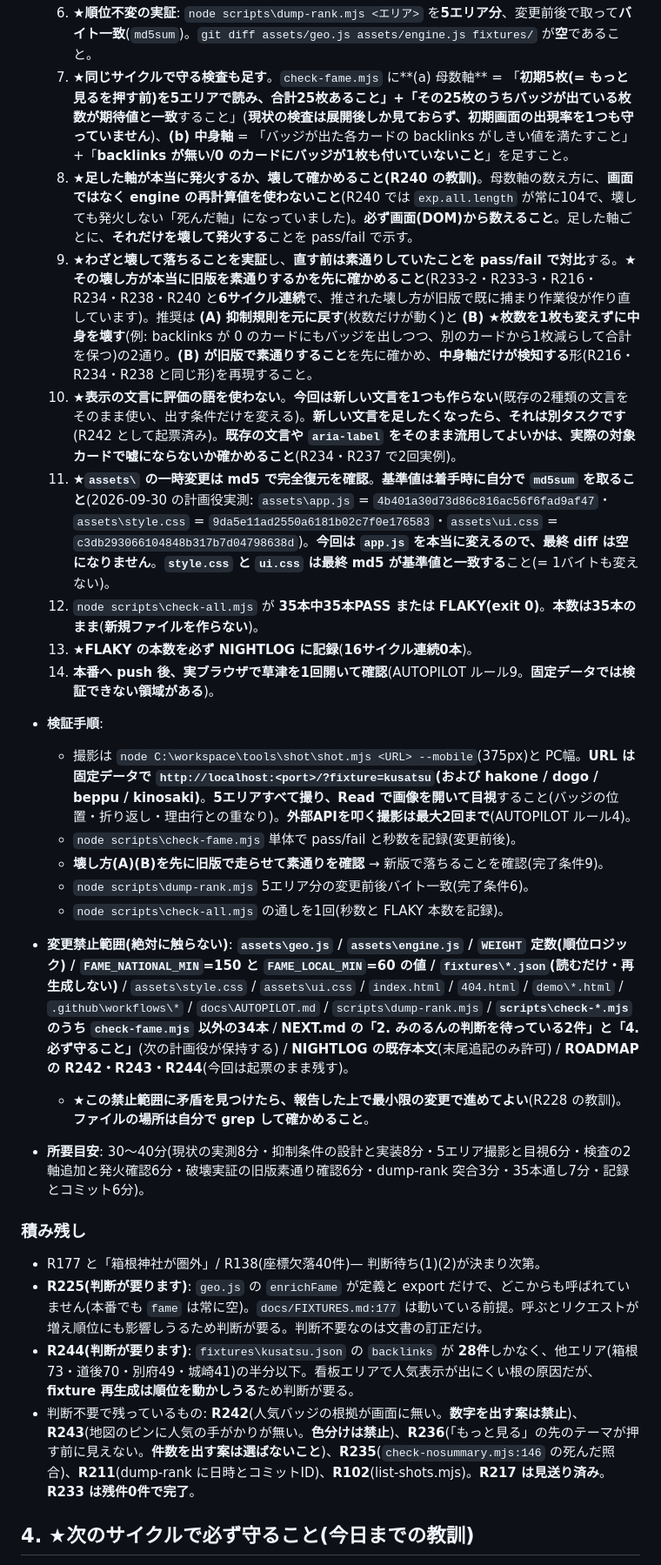
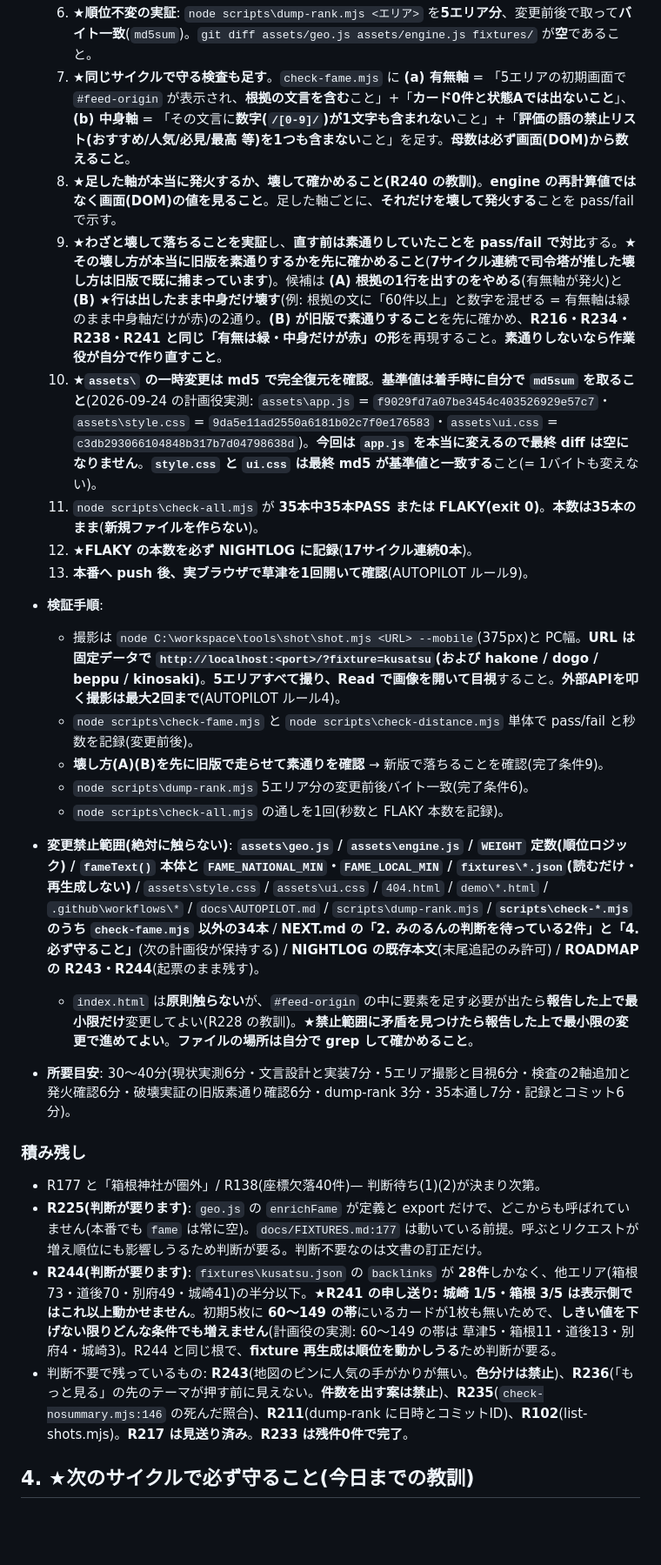
Before and after one commit to TeeR-tee/yadotabi, a Markdown page: docs/NEXT.md, the part around one of its changes. Shown at 87% size. Drawn GitHub-style; blank space fills up the shorter version.

```diff
--- a/docs/NEXT.md
+++ b/docs/NEXT.md
@@ -97,27 +98,26 @@
   6. **★順位不変の実証**: `node scripts\dump-rank.mjs <エリア>` を**5エリア分**、変更前後で取って**バイト一致**(`md5sum`)。`git diff assets/geo.js assets/engine.js fixtures/` が**空**であること。
-  7. **★同じサイクルで守る検査も足す**。`check-fame.mjs` に**(a) 母数軸** = 「**初期5枚(= もっと見るを押す前)**を5エリアで読み、合計25枚あること」+「その25枚のうちバッジが出ている枚数が**期待値と一致**すること」(**現状の検査は展開後しか見ておらず、初期画面の出現率を1つも守っていません**)、**(b) 中身軸** = 「バッジが出た各カードの backlinks がしきい値を満たすこと」+「**backlinks が無い/0 のカードにバッジが1枚も付いていないこと**」を足すこと。
-  8. **★足した軸が本当に発火するか、壊して確かめること(R240 の教訓)**。母数軸の数え方に、**画面ではなく engine の再計算値を使わないこと**(R240 では `exp.all.length` が常に104で、壊しても発火しない「死んだ軸」になっていました)。**必ず画面(DOM)から数えること**。足した軸ごとに、**それだけを壊して発火する**ことを pass/fail で示す。
-  9. **★わざと壊して落ちることを実証**し、**直す前は素通りしていたことを pass/fail で対比**する。**★その壊し方が本当に旧版を素通りするかを先に確かめること**(R233-2・R233-3・R216・R234・R238・R240 と**6サイクル連続**で、推された壊し方が旧版で既に捕まり作業役が作り直しています)。推奨は **(A) 抑制規則を元に戻す**(枚数だけが動く)と **(B) ★枚数を1枚も変えずに中身を壊す**(例: backlinks が 0 のカードにもバッジを出しつつ、別のカードから1枚減らして合計を保つ)の2通り。**(B) が旧版で素通りすること**を先に確かめ、**中身軸だけが検知する**形(R216・R234・R238 と同じ形)を再現すること。
-  10. **★表示の文言に評価の語を使わない**。**今回は新しい文言を1つも作らない**(既存の2種類の文言をそのまま使い、出す条件だけを変える)。**新しい文言を足したくなったら、それは別タスクです**(R242 として起票済み)。**既存の文言や `aria-label` をそのまま流用してよいかは、実際の対象カードで嘘にならないか確かめること**(R234・R237 で2回実例)。
-  11. **★`assets\` の一時変更は md5 で完全復元を確認**。**基準値は着手時に自分で `md5sum` を取ること**(2026-09-30 の計画役実測: `assets\app.js` = `4b401a30d73d86c816ac56f6fad9af47`・`assets\style.css` = `9da5e11ad2550a6181b02c7f0e176583`・`assets\ui.css` = `c3db293066104848b317b7d04798638d`)。**今回は `app.js` を本当に変えるので、最終 diff は空になりません**。**`style.css` と `ui.css` は最終 md5 が基準値と一致する**こと(= 1バイトも変えない)。
-  12. `node scripts\check-all.mjs` が **35本中35本PASS または FLAKY(exit 0)**。**本数は35本のまま**(**新規ファイルを作らない**)。
-  13. **★FLAKY の本数を必ず NIGHTLOG に記録**(**16サイクル連続0本**)。
-  14. **本番へ push 後、実ブラウザで草津を1回開いて確認**(AUTOPILOT ルール9。**固定データでは検証できない領域がある**)。
+  7. **★同じサイクルで守る検査も足す**。`check-fame.mjs` に **(a) 有無軸** = 「5エリアの初期画面で `#feed-origin` が表示され、**根拠の文言を含む**こと」+「**カード0件と状態Aでは出ないこと**」、**(b) 中身軸** = 「その文言に**数字(`/[0-9]/`)が1文字も含まれない**こと」+「**評価の語の禁止リスト(おすすめ/人気/必見/最高 等)を1つも含まない**こと」を足す。**母数は必ず画面(DOM)から数えること**。
+  8. **★足した軸が本当に発火するか、壊して確かめること(R240 の教訓)**。**engine の再計算値ではなく画面(DOM)の値を見ること**。足した軸ごとに、**それだけを壊して発火する**ことを pass/fail で示す。
+  9. **★わざと壊して落ちることを実証**し、**直す前は素通りしていたことを pass/fail で対比**する。**★その壊し方が本当に旧版を素通りするかを先に確かめること**(**7サイクル連続で司令塔が推した壊し方は旧版で既に捕まっています**)。候補は **(A) 根拠の1行を出すのをやめる**(有無軸が発火)と **(B) ★行は出したまま中身だけ壊す**(例: 根拠の文に「60件以上」と数字を混ぜる = 有無軸は緑のまま中身軸だけが赤)の2通り。**(B) が旧版で素通りすること**を先に確かめ、**R216・R234・R238・R241 と同じ「有無は緑・中身だけが赤」の形**を再現すること。**素通りしないなら作業役が自分で作り直すこと**。
+  10. **★`assets\` の一時変更は md5 で完全復元を確認**。**基準値は着手時に自分で `md5sum` を取ること**(2026-09-24 の計画役実測: `assets\app.js` = `f9029fd7a07be3454c403526929e57c7`・`assets\style.css` = `9da5e11ad2550a6181b02c7f0e176583`・`assets\ui.css` = `c3db293066104848b317b7d04798638d`)。**今回は `app.js` を本当に変えるので最終 diff は空になりません**。**`style.css` と `ui.css` は最終 md5 が基準値と一致する**こと(= 1バイトも変えない)。
+  11. `node scripts\check-all.mjs` が **35本中35本PASS または FLAKY(exit 0)**。**本数は35本のまま**(**新規ファイルを作らない**)。
+  12. **★FLAKY の本数を必ず NIGHTLOG に記録**(**17サイクル連続0本**)。
+  13. **本番へ push 後、実ブラウザで草津を1回開いて確認**(AUTOPILOT ルール9)。
 - **検証手順**:
-  - 撮影は `node C:\workspace\tools\shot\shot.mjs <URL> --mobile`(375px)と PC幅。**URL は固定データで `http://localhost:<port>/?fixture=kusatsu`(および hakone / dogo / beppu / kinosaki)**。**5エリアすべて撮り、Read で画像を開いて目視**すること(バッジの位置・折り返し・理由行との重なり)。**外部APIを叩く撮影は最大2回まで**(AUTOPILOT ルール4)。
-  - `node scripts\check-fame.mjs` 単体で pass/fail と秒数を記録(変更前後)。
+  - 撮影は `node C:\workspace\tools\shot\shot.mjs <URL> --mobile`(375px)と PC幅。**URL は固定データで `http://localhost:<port>/?fixture=kusatsu`(および hakone / dogo / beppu / kinosaki)**。**5エリアすべて撮り、Read で画像を開いて目視**すること。**外部APIを叩く撮影は最大2回まで**(AUTOPILOT ルール4)。
+  - `node scripts\check-fame.mjs` と `node scripts\check-distance.mjs` 単体で pass/fail と秒数を記録(変更前後)。
   - **壊し方(A)(B)を先に旧版で走らせて素通りを確認** → 新版で落ちることを確認(完了条件9)。
   - `node scripts\dump-rank.mjs` 5エリア分の変更前後バイト一致(完了条件6)。
   - `node scripts\check-all.mjs` の通しを1回(秒数と FLAKY 本数を記録)。
-- **変更禁止範囲(絶対に触らない)**: **`assets\geo.js` / `assets\engine.js` / `WEIGHT` 定数(順位ロジック) / `FAME_NATIONAL_MIN`=150 と `FAME_LOCAL_MIN`=60 の値 / `fixtures\*.json`(読むだけ・再生成しない)** / `assets\style.css` / `assets\ui.css` / `index.html` / `404.html` / `demo\*.html` / `.github\workflows\*` / `docs\AUTOPILOT.md` / `scripts\dump-rank.mjs` / **`scripts\check-*.mjs` のうち `check-fame.mjs` 以外の34本** / **NEXT.md の「2. みのるんの判断を待っている2件」と「4. 必ず守ること」**(次の計画役が保持する) / **NIGHTLOG の既存本文**(末尾追記のみ許可) / **ROADMAP の R242・R243・R244**(今回は起票のまま残す)。
-  - **★この禁止範囲に矛盾を見つけたら、報告した上で最小限の変更で進めてよい**(R228 の教訓)。**ファイルの場所は自分で grep して確かめること**。
-- **所要目安**: 30〜40分(現状の実測8分・抑制条件の設計と実装8分・5エリア撮影と目視6分・検査の2軸追加と発火確認6分・破壊実証の旧版素通り確認6分・dump-rank 突合3分・35本通し7分・記録とコミット6分)。
+- **変更禁止範囲(絶対に触らない)**: **`assets\geo.js` / `assets\engine.js` / `WEIGHT` 定数(順位ロジック) / `fameText()` 本体と `FAME_NATIONAL_MIN`・`FAME_LOCAL_MIN` / `fixtures\*.json`(読むだけ・再生成しない)** / `assets\style.css` / `assets\ui.css` / `404.html` / `demo\*.html` / `.github\workflows\*` / `docs\AUTOPILOT.md` / `scripts\dump-rank.mjs` / **`scripts\check-*.mjs` のうち `check-fame.mjs` 以外の34本** / **NEXT.md の「2. みのるんの判断を待っている2件」と「4. 必ず守ること」**(次の計画役が保持する) / **NIGHTLOG の既存本文**(末尾追記のみ許可) / **ROADMAP の R243・R244**(起票のまま残す)。
+  - `index.html` は**原則触らない**が、`#feed-origin` の中に要素を足す必要が出たら**報告した上で最小限だけ**変更してよい(R228 の教訓)。**★禁止範囲に矛盾を見つけたら報告した上で最小限の変更で進めてよい**。**ファイルの場所は自分で grep して確かめること**。
+- **所要目安**: 30〜40分(現状実測6分・文言設計と実装7分・5エリア撮影と目視6分・検査の2軸追加と発火確認6分・破壊実証の旧版素通り確認6分・dump-rank 3分・35本通し7分・記録とコミット6分)。
 
 ### 積み残し
 - R177 と「箱根神社が圏外」/ R138(座標欠落40件)— 判断待ち(1)(2)が決まり次第。
 - **R225(判断が要ります)**: `geo.js` の `enrichFame` が定義と export だけで、どこからも呼ばれていません(本番でも `fame` は常に空)。`docs/FIXTURES.md:177` は動いている前提。呼ぶとリクエストが増え順位にも影響しうるため判断が要る。判断不要なのは文書の訂正だけ。
-- **R244(判断が要ります)**: `fixtures\kusatsu.json` の `backlinks` が **28件**しかなく、他エリア(箱根73・道後70・別府49・城崎41)の半分以下。看板エリアで人気表示が出にくい根の原因だが、**fixture 再生成は順位を動かしうる**ため判断が要る。
-- 判断不要で残っているもの: **R242**(人気バッジの根拠が画面に無い。**数字を出す案は禁止**)、**R243**(地図のピンに人気の手がかりが無い。**色分けは禁止**)、**R236**(「もっと見る」の先のテーマが押す前に見えない。**件数を出す案は選ばないこと**)、**R235**(`check-nosummary.mjs:146` の死んだ照合)、**R211**(dump-rank に日時とコミットID)、**R102**(list-shots.mjs)。**R217 は見送り済み**。**R233 は残件0件で完了**。
+- **R244(判断が要ります)**: `fixtures\kusatsu.json` の `backlinks` が **28件**しかなく、他エリア(箱根73・道後70・別府49・城崎41)の半分以下。**★R241 の申し送り: 城崎 1/5・箱根 3/5 は表示側ではこれ以上動かせません**。初期5枚に **60〜149 の帯**にいるカードが1枚も無いためで、**しきい値を下げない限りどんな条件でも増えません**(計画役の実測: 60〜149 の帯は 草津5・箱根11・道後13・別府4・城崎3)。R244 と同じ根で、**fixture 再生成は順位を動かしうる**ため判断が要る。
+- 判断不要で残っているもの: **R243**(地図のピンに人気の手がかりが無い。**色分けは禁止**)、**R236**(「もっと見る」の先のテーマが押す前に見えない。**件数を出す案は禁止**)、**R235**(`check-nosummary.mjs:146` の死んだ照合)、**R211**(dump-rank に日時とコミットID)、**R102**(list-shots.mjs)。**R217 は見送り済み**。**R233 は残件0件で完了**。
 
 ## 4. ★次のサイクルで必ず守ること(今日までの教訓)
 
```
Also changed, not shown: other parts of docs/NEXT.md (+38 -42 lines).
